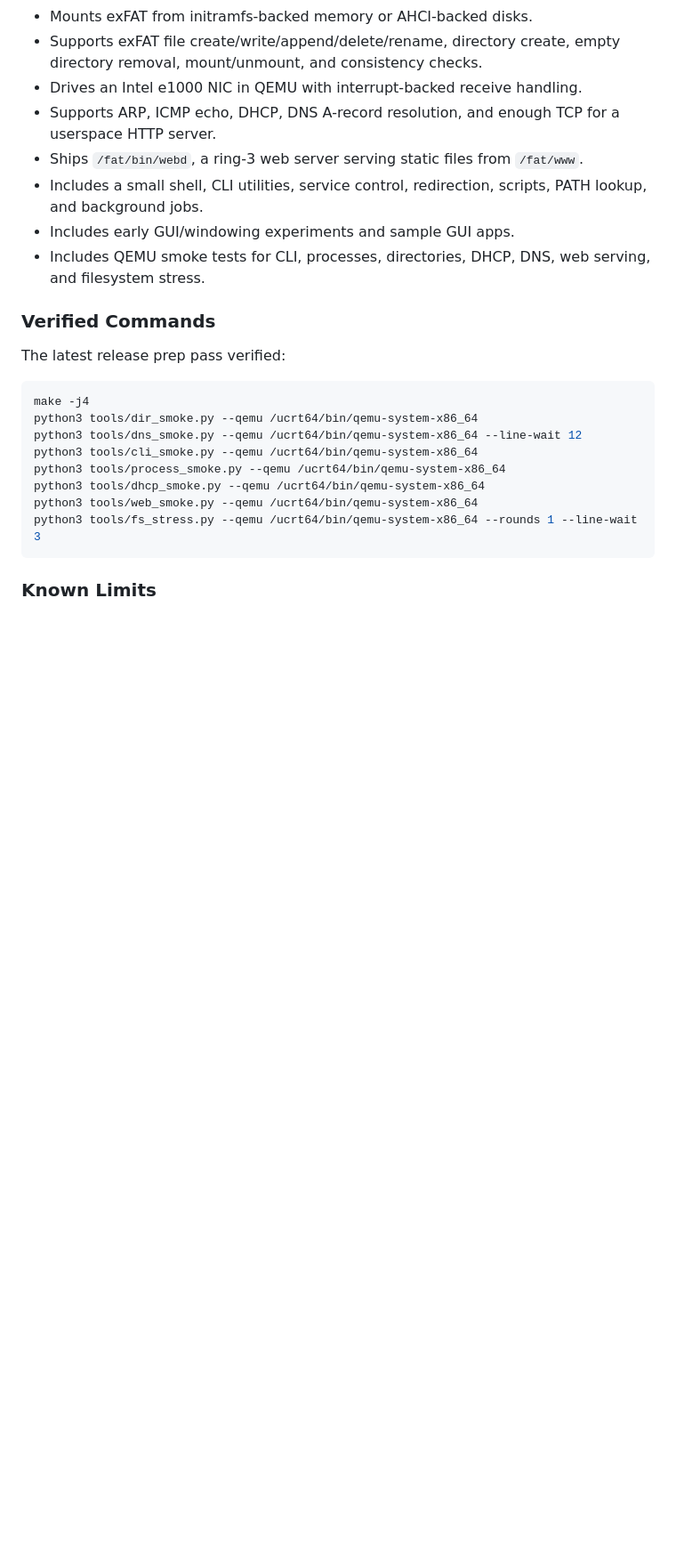
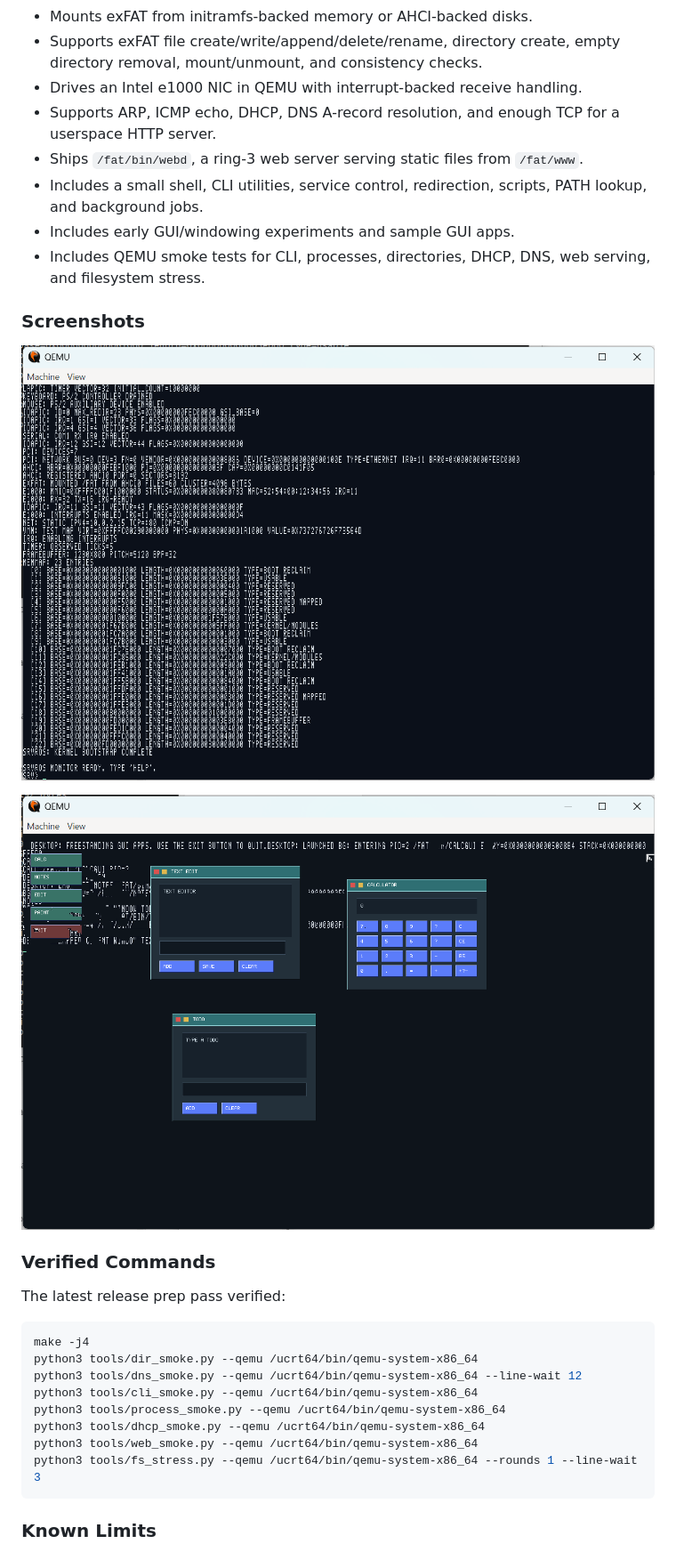
Before and after one commit to PaulMDemers/SrvrOS, a Markdown page: docs/release-notes.md, the part around the change. Shown at 89% size. GitHub-like rendering; pictures changed too: docs/assets/screenshots/console-boot-monitor.png (added), docs/assets/screenshots/desktop-apps.png (added); blank space fills up the shorter version.

```diff
--- a/docs/release-notes.md
+++ b/docs/release-notes.md
@@ -25,6 +25,12 @@ server.
 - Includes early GUI/windowing experiments and sample GUI apps.
 - Includes QEMU smoke tests for CLI, processes, directories, DHCP, DNS, web
   serving, and filesystem stress.
+
+### Screenshots
+
+![srvros boot console](assets/screenshots/console-boot-monitor.png)
+
+![srvros desktop with GUI apps](assets/screenshots/desktop-apps.png)
 
 ### Verified Commands
 
```
Also changed, not shown: README.md (+11 -0 lines).
